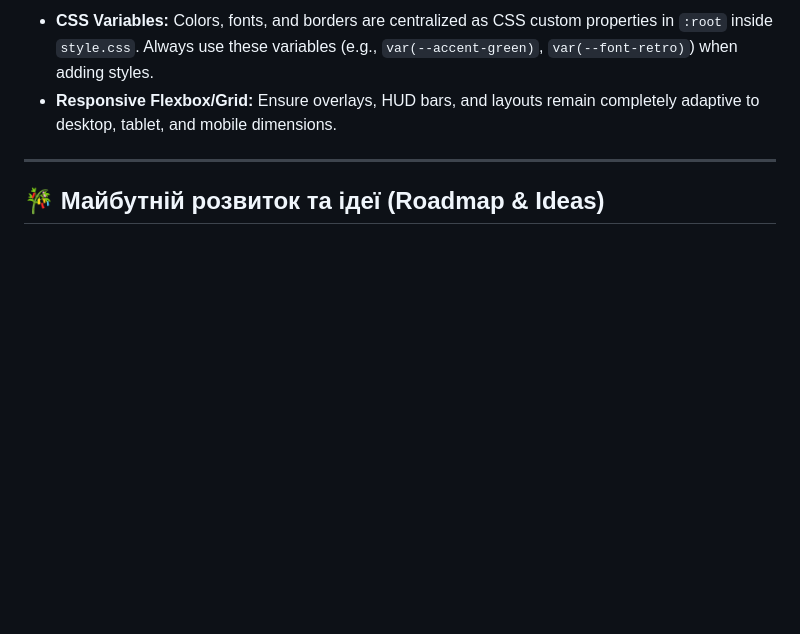
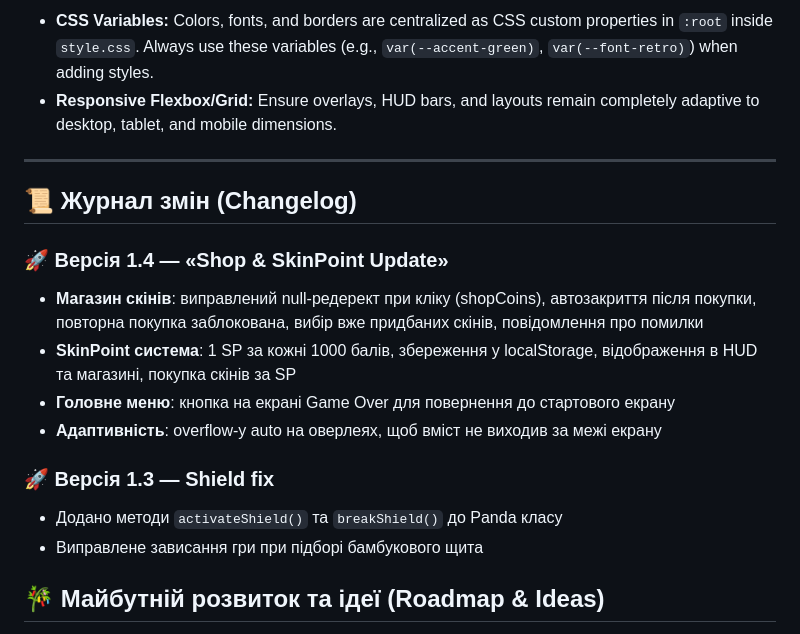
Before and after one commit to tema7121991-create/Panda, a Markdown page: GEMINI.md, the part around the change. GitHub-like rendering; blank space fills up the shorter version.

Commit message:
docs: add v1.4 changelog to GEMINI.md

```diff
--- a/GEMINI.md
+++ b/GEMINI.md
@@ -71,6 +71,18 @@ When modifying this repository, strictly adhere to the following principles:
 
 ---
 
+## 📜 Журнал змін (Changelog)
+
+### 🚀 Версія 1.4 — «Shop & SkinPoint Update»
+- **Магазин скінів**: виправлений null-редерект при кліку (shopCoins), автозакриття після покупки, повторна покупка заблокована, вибір вже придбаних скінів, повідомлення про помилки
+- **SkinPoint система**: 1 SP за кожні 1000 балів, збереження у localStorage, відображення в HUD та магазині, покупка скінів за SP
+- **Головне меню**: кнопка на екрані Game Over для повернення до стартового екрану
+- **Адаптивність**: overflow-y auto на оверлеях, щоб вміст не виходив за межі екрану
+
+### 🚀 Версія 1.3 — Shield fix
+- Додано методи `activateShield()` та `breakShield()` до Panda класу
+- Виправлене зависання гри при підборі бамбукового щита
+
 ## 🎋 Майбутній розвиток та ідеї (Roadmap & Ideas)
 Тут зібрані перспективні ідеї для майбутнього розвитку нескінченного раннера з пандою. Усі елементи мають розроблятися програмно (HTML5 Canvas 2D, Web Audio API) без використання зовнішніх медіа-активів.
 
```
